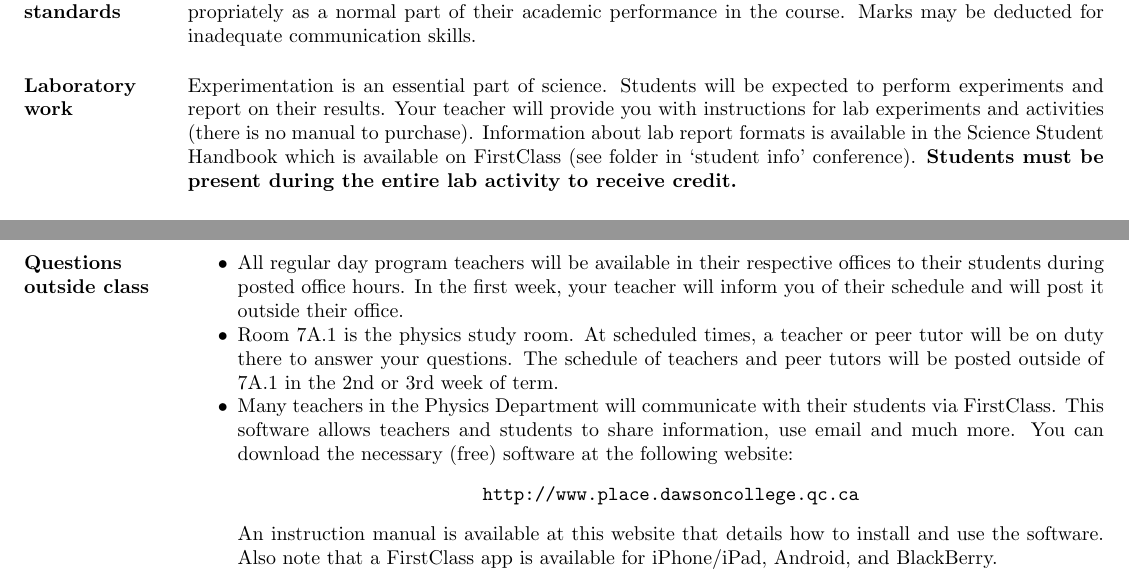
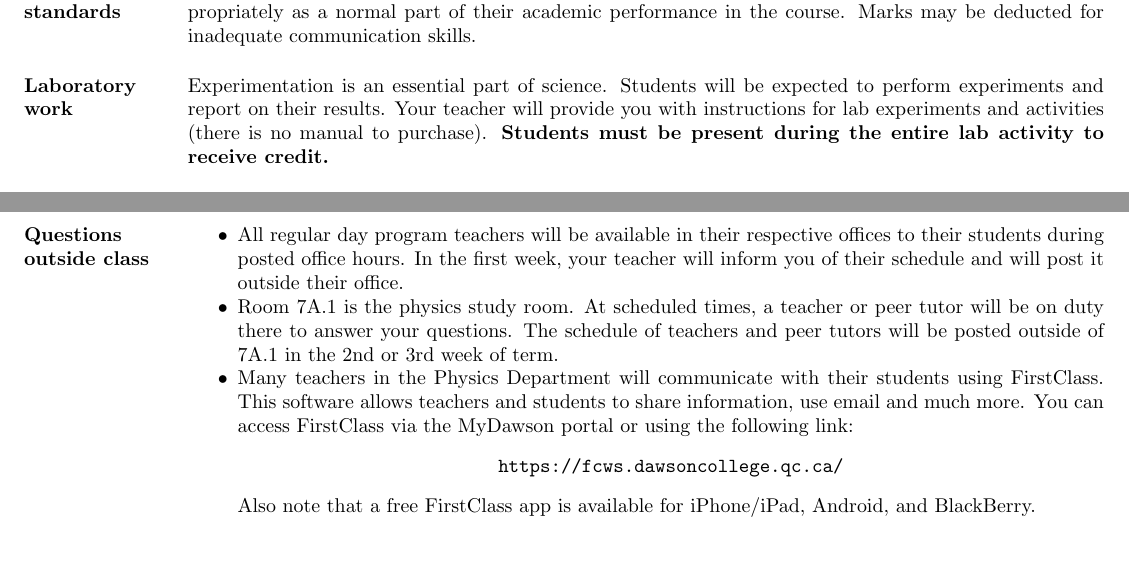
Before and after one commit to jsumnerPhD/CourseOutlines, a LaTeX document (203-912-DW/203-912-DW.tex, which reads General/LabWork.tex, General/Questions.tex): two parts of pages 2 and 3 of 3, joined at a grey line, cut so that both start at the same text, the shorter picture padded with empty space. Compiled offline with pdfLaTeX.

Commit message:
Updates in general folder
FC and student handbook

```diff
--- a/General/LabWork.tex
+++ b/General/LabWork.tex
@@ -1 +1 @@
-\entry{Laboratory work}{Experimentation is an essential part of science. Students will be expected to perform experiments and report on their results. Your teacher will provide you with instructions for lab experiments and activities (there is no manual to purchase). Information about lab report formats is available in the Science Student Handbook which is available on FirstClass (see folder in `student info' conference). {\bf Students must be present during the entire lab activity to receive credit.}}
+\entry{Laboratory work}{Experimentation is an essential part of science. Students will be expected to perform experiments and report on their results. Your teacher will provide you with instructions for lab experiments and activities (there is no manual to purchase). {\bf Students must be present during the entire lab activity to receive credit.}}
--- a/General/Questions.tex
+++ b/General/Questions.tex
@@ -2,11 +2,11 @@
 \begin{itemize}
 	\item All regular day program teachers will be available in their respective offices to their students during posted office hours.  In the first week, your teacher will inform you of their schedule and will post it outside their office.
 	\item Room 7A.1 is the physics study room. At scheduled times, a teacher or peer tutor will be on duty there to answer your questions. The schedule of teachers and peer tutors will be posted outside of 7A.1 in the 2nd or 3rd week of term.
-	\item Many teachers in the Physics Department will communicate with their students via FirstClass. This software allows teachers and students to share information, use email and much more. You can download the necessary (free) software at the following website:
+	\item Many teachers in the Physics Department will communicate with their students using FirstClass. This software allows teachers and students to share information, use email and much more. You can access FirstClass via the MyDawson portal or using the following link:
 \begin{center}
-	\texttt{http://www.place.dawsoncollege.qc.ca}
+	\texttt{https://fcws.dawsoncollege.qc.ca/}
 \end{center}
-An instruction manual is available at this website that details how to install and use the software.  Also note that a FirstClass app is available for iPhone/iPad, Android, and BlackBerry.
+Also note that a free FirstClass app is available for iPhone/iPad, Android, and BlackBerry.
 \end{itemize}
 
 }
```
